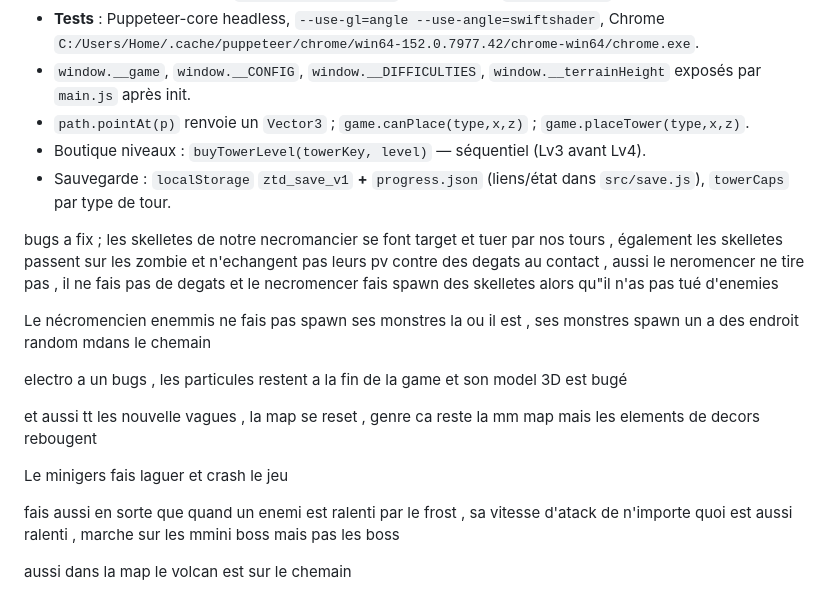
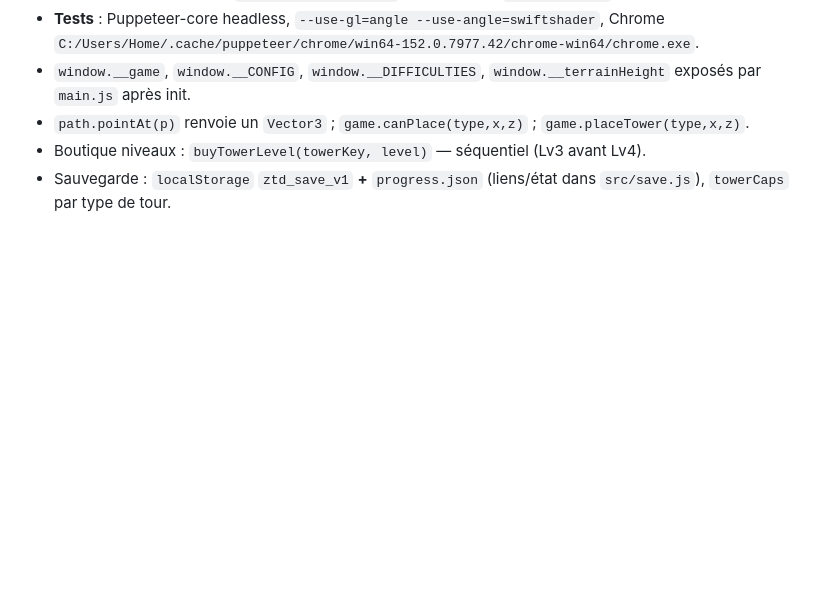
Before and after one commit to VirgileZZZ/Tower-Defense, a Markdown page: README.md, the part around the change. Rendered like a GitHub page; blank space fills up the shorter version.

```diff
--- a/README.md
+++ b/README.md
@@ -506,24 +506,3 @@ icades, squelettes, horloge…). Le **build de production doit rester propre** (
 - `path.pointAt(p)` renvoie un `Vector3` ; `game.canPlace(type,x,z)` ; `game.placeTower(type,x,z)`.
 - Boutique niveaux : `buyTowerLevel(towerKey, level)` — séquentiel (Lv3 avant Lv4).
 - Sauvegarde : `localStorage` `ztd_save_v1` **+** `progress.json` (liens/état dans `src/save.js`), `towerCaps` par type de tour.
-
-
-
-bugs a fix ;
-les skelletes de notre necromancier se font target et tuer par nos tours ,
-également les skelletes passent sur les zombie et n'echangent pas leurs pv contre des degats au contact ,
-aussi le neromencer ne tire pas , il ne fais pas de degats
-et le necromencer fais spawn des skelletes alors qu"il n'as pas tué d'enemies
-
-Le nécromencien enemmis ne fais pas spawn ses monstres la ou il est , ses monstres spawn un a des endroit random mdans le chemain
-
-electro a un bugs , les particules restent a la fin de la game
-et son model 3D est bugé
-
-et aussi tt les nouvelle vagues , la map se reset , genre ca reste la mm map mais les elements de decors rebougent
-
-Le minigers fais laguer et crash le jeu
-
-fais aussi en sorte que quand un enemi est ralenti par le frost , sa vitesse d'atack de n'importe quoi est aussi ralenti , marche sur les mmini boss mais pas les boss
-
-aussi dans la map le volcan est sur le chemain
```
